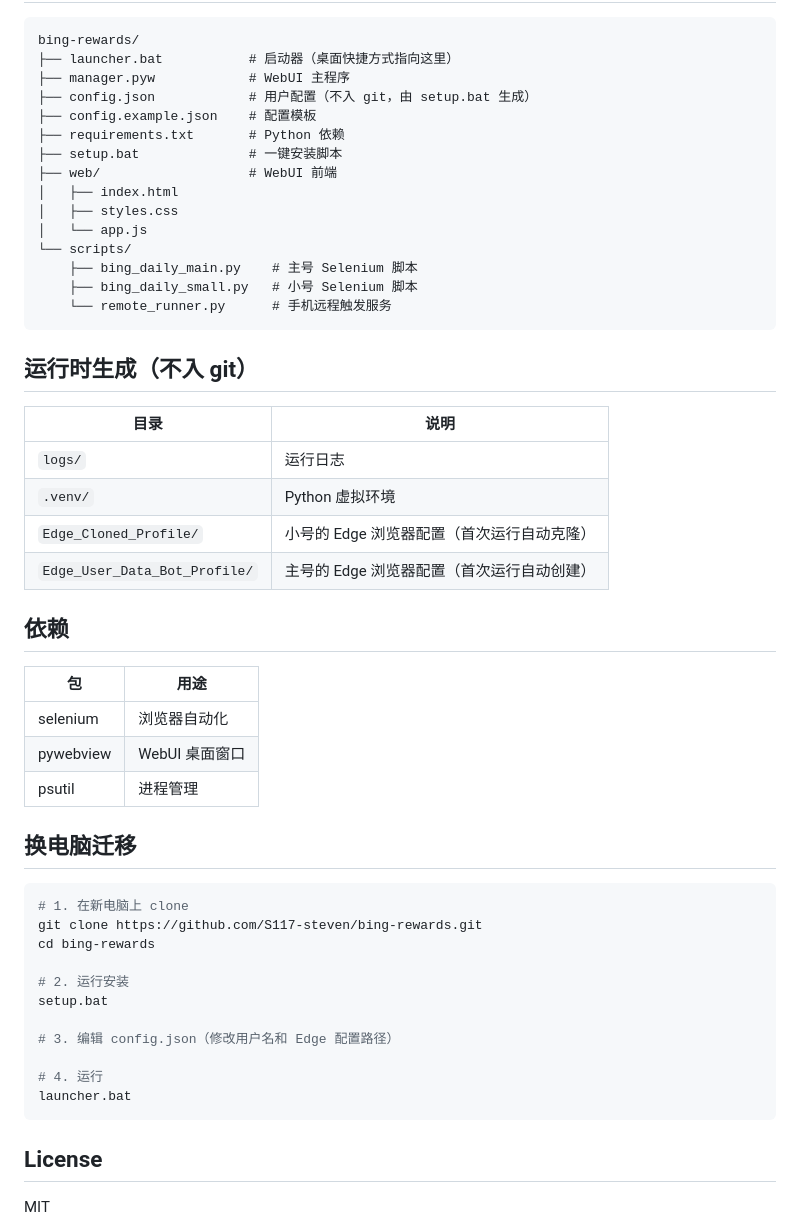
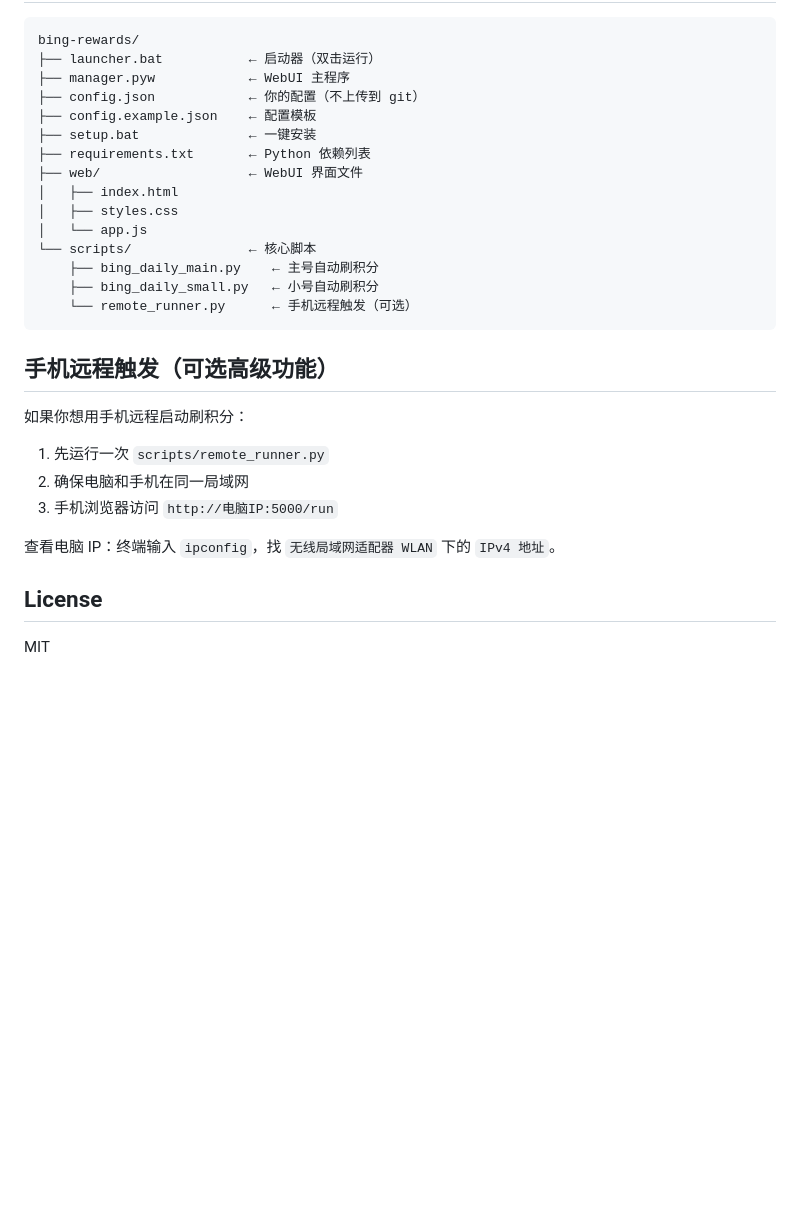
Before and after one commit to S117-steven/bing-rewards, a Markdown page: README.md, the part around one of its changes. Drawn GitHub-style; blank space fills up the shorter version.

````diff
--- a/README.md
+++ b/README.md
@@ -98,54 +155,31 @@ python remote_runner.py
 
 ```
 bing-rewards/
-├── launcher.bat           # 启动器（桌面快捷方式指向这里）
-├── manager.pyw            # WebUI 主程序
-├── config.json            # 用户配置（不入 git，由 setup.bat 生成）
-├── config.example.json    # 配置模板
-├── requirements.txt       # Python 依赖
-├── setup.bat              # 一键安装脚本
-├── web/                   # WebUI 前端
+├── launcher.bat           ← 启动器（双击运行）
+├── manager.pyw            ← WebUI 主程序
+├── config.json            ← 你的配置（不上传到 git）
+├── config.example.json    ← 配置模板
+├── setup.bat              ← 一键安装
+├── requirements.txt       ← Python 依赖列表
+├── web/                   ← WebUI 界面文件
 │   ├── index.html
 │   ├── styles.css
 │   └── app.js
-└── scripts/
-    ├── bing_daily_main.py    # 主号 Selenium 脚本
-    ├── bing_daily_small.py   # 小号 Selenium 脚本
-    └── remote_runner.py      # 手机远程触发服务
+└── scripts/               ← 核心脚本
+    ├── bing_daily_main.py    ← 主号自动刷积分
+    ├── bing_daily_small.py   ← 小号自动刷积分
+    └── remote_runner.py      ← 手机远程触发（可选）
 ```
 
-## 运行时生成（不入 git）
+## 手机远程触发（可选高级功能）
 
-| 目录 | 说明 |
-|------|------|
-| `logs/` | 运行日志 |
-| `.venv/` | Python 虚拟环境 |
-| `Edge_Cloned_Profile/` | 小号的 Edge 浏览器配置（首次运行自动克隆） |
-| `Edge_User_Data_Bot_Profile/` | 主号的 Edge 浏览器配置（首次运行自动创建） |
+如果你想用手机远程启动刷积分：
 
-## 依赖
+1. 先运行一次 `scripts/remote_runner.py`
+2. 确保电脑和手机在同一局域网
+3. 手机浏览器访问 `http://电脑IP:5000/run`
 
-| 包 | 用途 |
-|----|------|
-| selenium | 浏览器自动化 |
-| pywebview | WebUI 桌面窗口 |
-| psutil | 进程管理 |
-
-## 换电脑迁移
-
-```bash
-# 1. 在新电脑上 clone
-git clone https://github.com/S117-steven/bing-rewards.git
-cd bing-rewards
-
-# 2. 运行安装
-setup.bat
-
-# 3. 编辑 config.json（修改用户名和 Edge 配置路径）
-
-# 4. 运行
-launcher.bat
-```
+查看电脑 IP：终端输入 `ipconfig`，找 `无线局域网适配器 WLAN` 下的 `IPv4 地址`。
 
 ## License
 
````
Also changed, not shown: other parts of README.md (+108 -51 lines).
